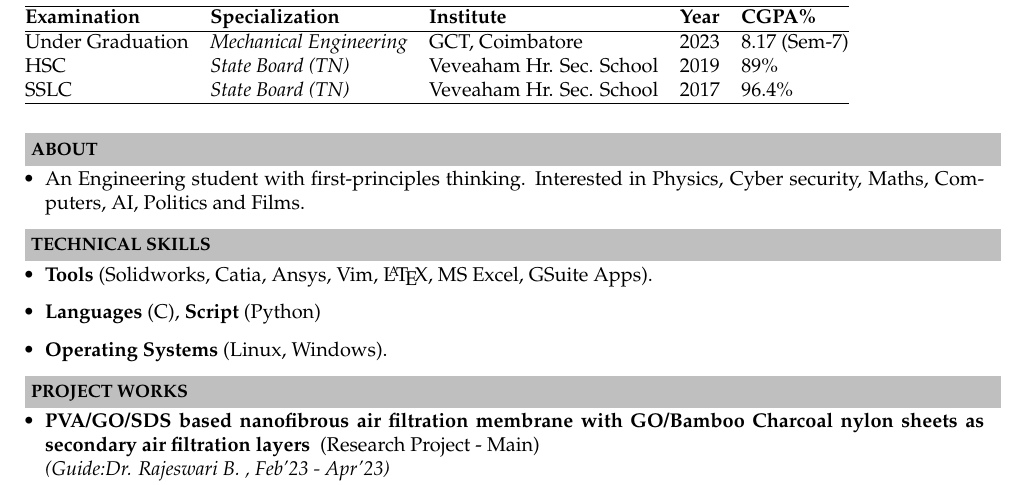
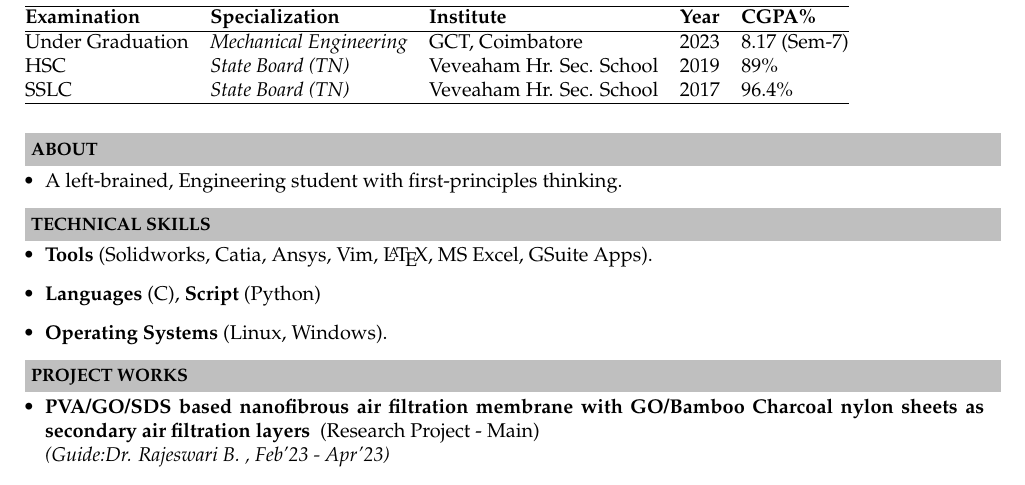
Before and after one commit to user-smh/my-resume, a LaTeX CV (resume.tex): part of the page, cut so that both start at the same text. Compiled offline with pdfLaTeX.

Commit message:
Update resume.tex
changed the 'about' section

```diff
--- a/resume.tex
+++ b/resume.tex
@@ -65,7 +65,7 @@ SSLC & \textit{State Board (TN)} & Veveaham Hr. Sec. School & 2017 & 96.4\% \\
 
 \resheading{\textbf{ABOUT} }\\[\lsep]
 \begin{itemize}
-\item \noindent An Engineering student with first-principles thinking. Interested in Physics, Cyber security, Maths, Computers, AI, Politics and Films.
+\item \noindent A left-brained, Engineering student with first-principles thinking.
 \end{itemize}
 
 \resheading{\textbf{TECHNICAL SKILLS} }\\[\lsep]
```
